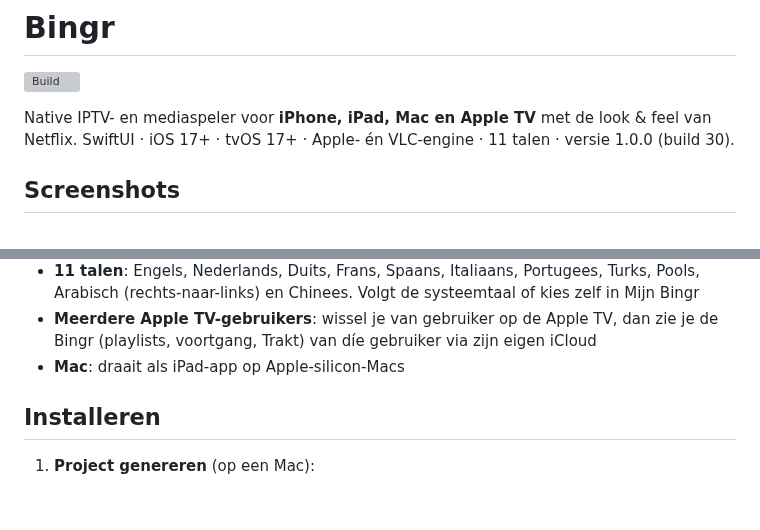
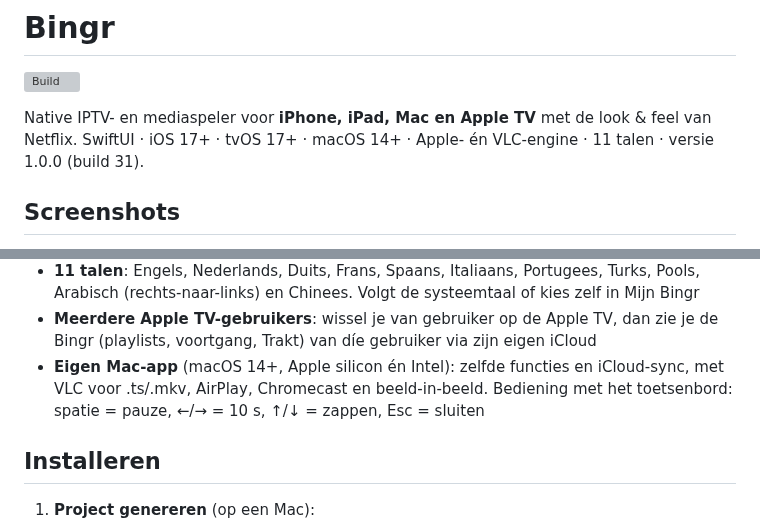
Before and after one commit to LRvdLinden/iptv-ios-appletv, a Markdown page: README.md, 2 parts joined by grey strips. GitHub-like rendering; blank space fills up the shorter version; grey boxes are pictures that could not be loaded.

```diff
--- a/README.md
+++ b/README.md
@@ -3,7 +3,7 @@
 [![Build](https://github.com/LRvdLinden/iptv-ios-appletv/actions/workflows/build.yml/badge.svg)](https://github.com/LRvdLinden/iptv-ios-appletv/actions/workflows/build.yml)
 
 Native IPTV- en mediaspeler voor **iPhone, iPad, Mac en Apple TV** met de look & feel van Netflix.
-SwiftUI · iOS 17+ · tvOS 17+ · Apple- én VLC-engine · 11 talen · versie 1.0.0 (build 30).
+SwiftUI · iOS 17+ · tvOS 17+ · macOS 14+ · Apple- én VLC-engine · 11 talen · versie 1.0.0 (build 31).
 
 ## Screenshots
 
@@ -89,7 +93,7 @@ SwiftUI · iOS 17+ · tvOS 17+ · Apple- én VLC-engine · 11 talen · versie 1.
 - **iCloud-sync** tussen iPhone, iPad, Mac en Apple TV: server(s), profielen met foto, per profiel favorieten, Mijn lijst en kijkvoortgang, herinneringen, aanpassingen en kinderslot; logins via de iCloud-sleutelhanger
 - **11 talen**: Engels, Nederlands, Duits, Frans, Spaans, Italiaans, Portugees, Turks, Pools, Arabisch (rechts-naar-links) en Chinees. Volgt de systeemtaal of kies zelf in Mijn Bingr
 - **Meerdere Apple TV-gebruikers**: wissel je van gebruiker op de Apple TV, dan zie je de Bingr (playlists, voortgang, Trakt) van díe gebruiker via zijn eigen iCloud
-- **Mac**: draait als iPad-app op Apple-silicon-Macs
+- **Eigen Mac-app** (macOS 14+, Apple silicon én Intel): zelfde functies en iCloud-sync, met VLC voor .ts/.mkv, AirPlay, Chromecast en beeld-in-beeld. Bediening met het toetsenbord: spatie = pauze, ←/→ = 10 s, ↑/↓ = zappen, Esc = sluiten
 
 ## Installeren
 
```
Also changed, not shown: other parts of README.md (+10 -5 lines), docs/screenshots/mac_home.png (added), 3 other files.
